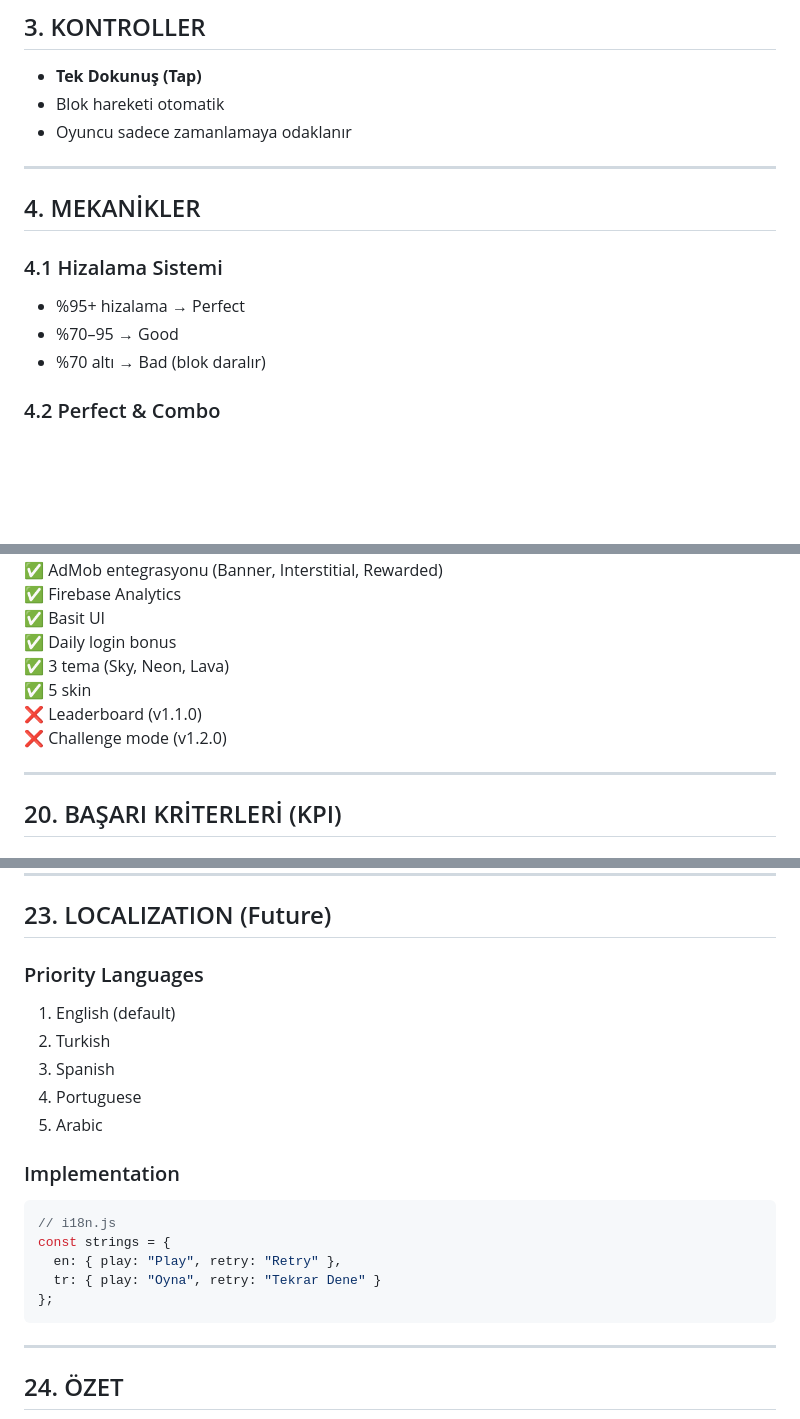
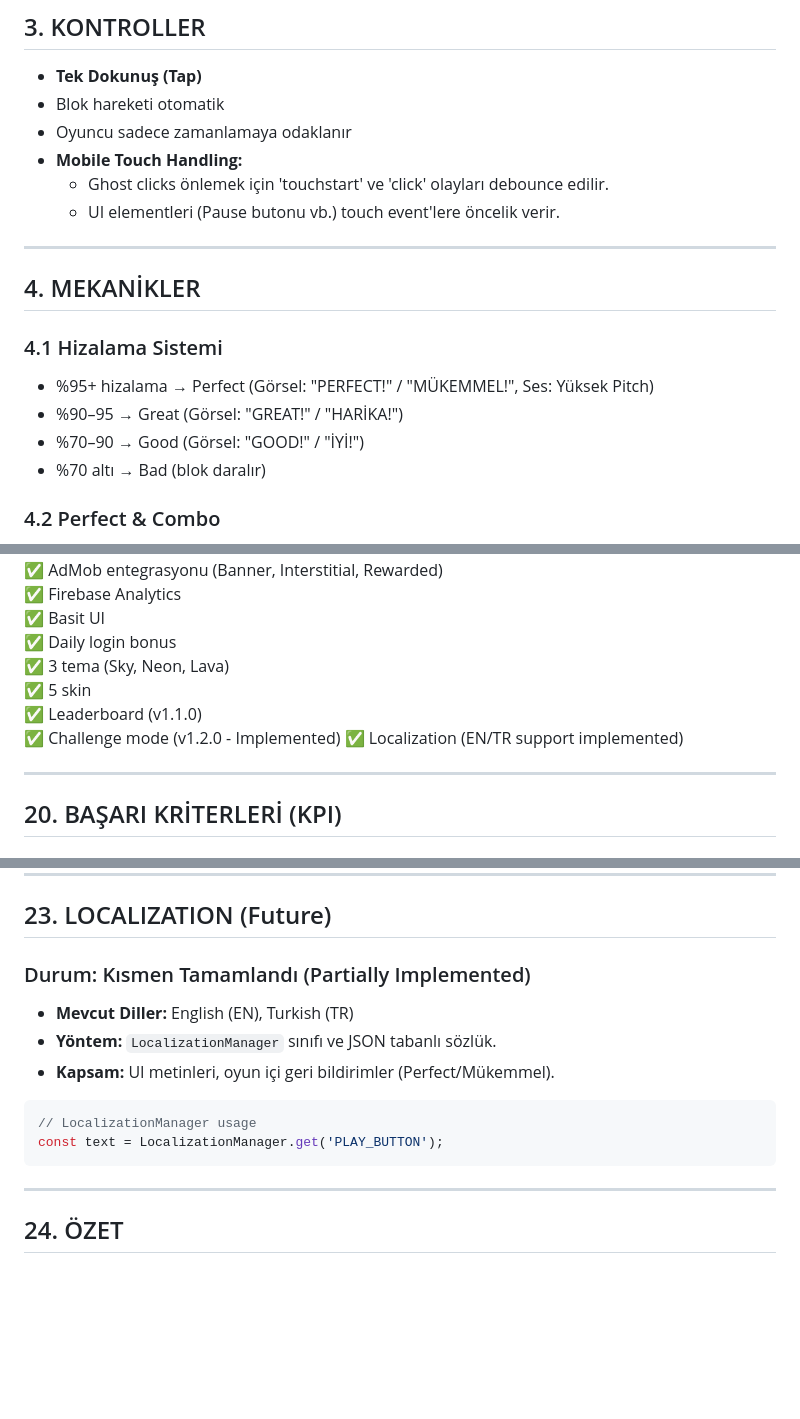
Before and after one commit to hidayetevin/app.StackTowerBuild3D, a Markdown page: Docs/Stack_Tower_Build_3D_GDD_UPDATED.md, 3 parts joined by grey strips. Drawn GitHub-style; blank space fills up the shorter version.

Commit message:
analiz dökümanları güncellendi.

````diff
--- a/Docs/Stack_Tower_Build_3D_GDD_UPDATED.md
+++ b/Docs/Stack_Tower_Build_3D_GDD_UPDATED.md
@@ -41,14 +41,18 @@ Oyuncu, yatayda hareket eden blokları doğru zamanda bırakarak mümkün olan e
 - **Tek Dokunuş (Tap)**
 - Blok hareketi otomatik
 - Oyuncu sadece zamanlamaya odaklanır
+- **Mobile Touch Handling:**
+  - Ghost clicks önlemek için 'touchstart' ve 'click' olayları debounce edilir.
+  - UI elementleri (Pause butonu vb.) touch event'lere öncelik verir.
 
 ---
 
 ## 4. MEKANİKLER
 
 ### 4.1 Hizalama Sistemi
-- %95+ hizalama → Perfect
-- %70–95 → Good
+- %95+ hizalama → Perfect (Görsel: "PERFECT!" / "MÜKEMMEL!", Ses: Yüksek Pitch)
+- %90–95 → Great (Görsel: "GREAT!" / "HARİKA!")
+- %70–90 → Good (Görsel: "GOOD!" / "İYİ!")
 - %70 altı → Bad (blok daralır)
 
 ### 4.2 Perfect & Combo
@@ -426,8 +436,9 @@ Example: 1.0.0 (launch), 1.1.0 (themes), 1.1.1 (bugfix)
 ✅ Daily login bonus
 ✅ 3 tema (Sky, Neon, Lava)
 ✅ 5 skin
-❌ Leaderboard (v1.1.0)
-❌ Challenge mode (v1.2.0)
+✅ Leaderboard (v1.1.0)
+✅ Challenge mode (v1.2.0 - Implemented)
+✅ Localization (EN/TR support implemented)
 
 ---
 
@@ -491,20 +502,14 @@ Phase 2 (Post-launch):
 
 ## 23. LOCALIZATION (Future)
 
-### Priority Languages
-1. English (default)
-2. Turkish
-3. Spanish
-4. Portuguese
-5. Arabic
+### Durum: Kısmen Tamamlandı (Partially Implemented)
+- **Mevcut Diller:** English (EN), Turkish (TR)
+- **Yöntem:** `LocalizationManager` sınıfı ve JSON tabanlı sözlük.
+- **Kapsam:** UI metinleri, oyun içi geri bildirimler (Perfect/Mükemmel).
 
-### Implementation
 ```javascript
-// i18n.js
-const strings = {
-  en: { play: "Play", retry: "Retry" },
-  tr: { play: "Oyna", retry: "Tekrar Dene" }
-};
+// LocalizationManager usage
+const text = LocalizationManager.get('PLAY_BUTTON');
 ```
 
 ---
````
Also changed, not shown: other parts of Docs/Stack_Tower_Build_3D_GDD_UPDATED.md (+6 -0 lines), Docs/Stack_Tower_Build_3D_Variations_UPDATED.md (+1 -0 lines).
